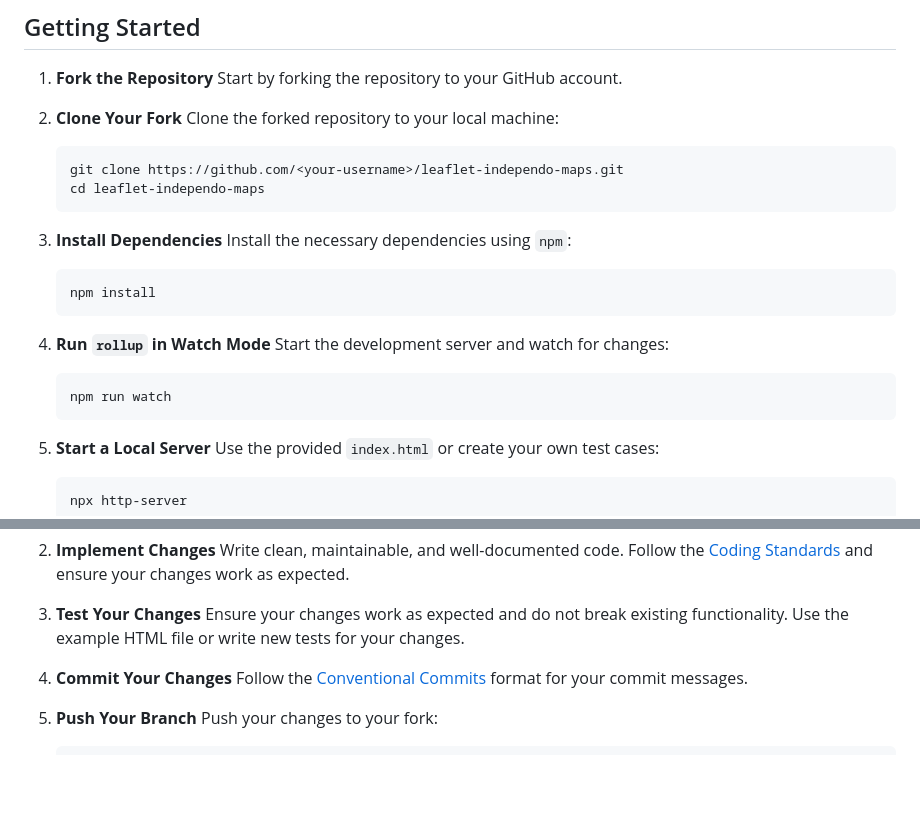
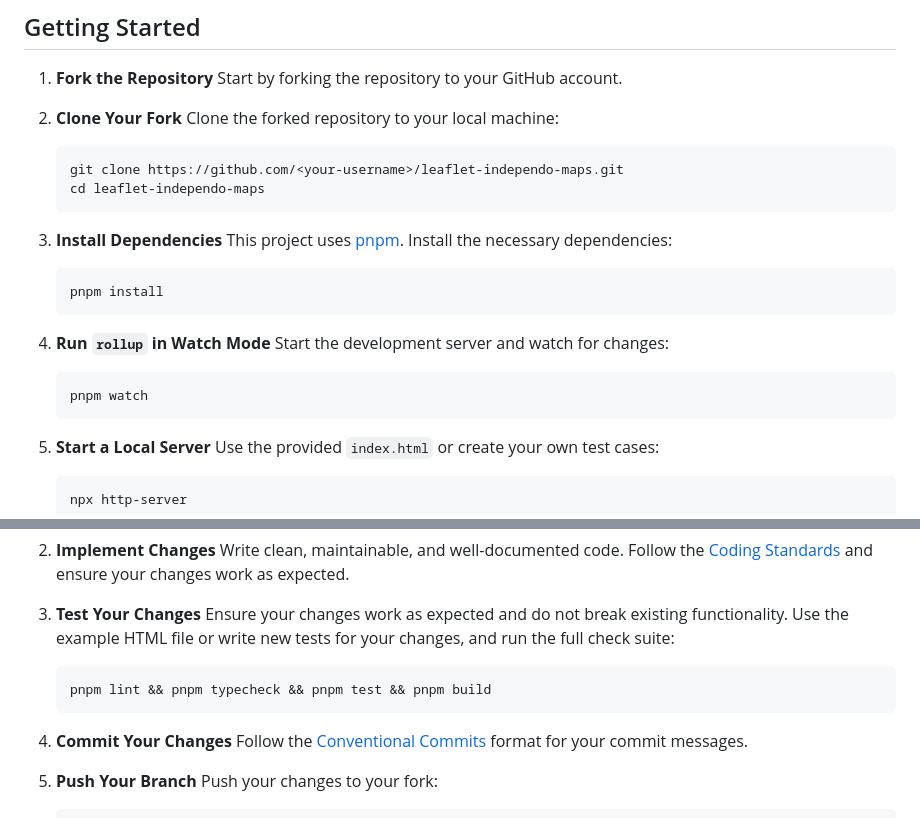
Before and after one commit to independo-gmbh/leaflet-independo-maps, a Markdown page: CONTRIBUTING.md, 2 parts joined by grey strips. GitHub-like rendering; blank space fills up the shorter version.

Commit message:
docs: refresh maintenance badge and pnpm dev instructions
- bump maintenance badge year to 2026
- update CONTRIBUTING dev setup to pnpm and add the check suite

Co-Authored-By: Claude Opus 4.8 <noreply@anthropic.com>

````diff
--- a/CONTRIBUTING.md
+++ b/CONTRIBUTING.md
@@ -31,15 +31,15 @@ started and ensure a smooth collaboration.
    ```
 
 3. **Install Dependencies**
-   Install the necessary dependencies using `npm`:
+   This project uses [pnpm](https://pnpm.io/). Install the necessary dependencies:
    ```bash
-   npm install
+   pnpm install
    ```
 
 4. **Run `rollup` in Watch Mode**
    Start the development server and watch for changes:
    ```bash
-   npm run watch
+   pnpm watch
    ```
 
 5. **Start a Local Server**
@@ -64,7 +64,10 @@ started and ensure a smooth collaboration.
 
 3. **Test Your Changes**
    Ensure your changes work as expected and do not break existing functionality. Use the example HTML file or write new
-   tests for your changes.
+   tests for your changes, and run the full check suite:
+   ```bash
+   pnpm lint && pnpm typecheck && pnpm test && pnpm build
+   ```
 
 4. **Commit Your Changes**
    Follow the [Conventional Commits](#commit-messages) format for your commit messages.
````
Also changed, not shown: README.md (+1 -1 lines).
